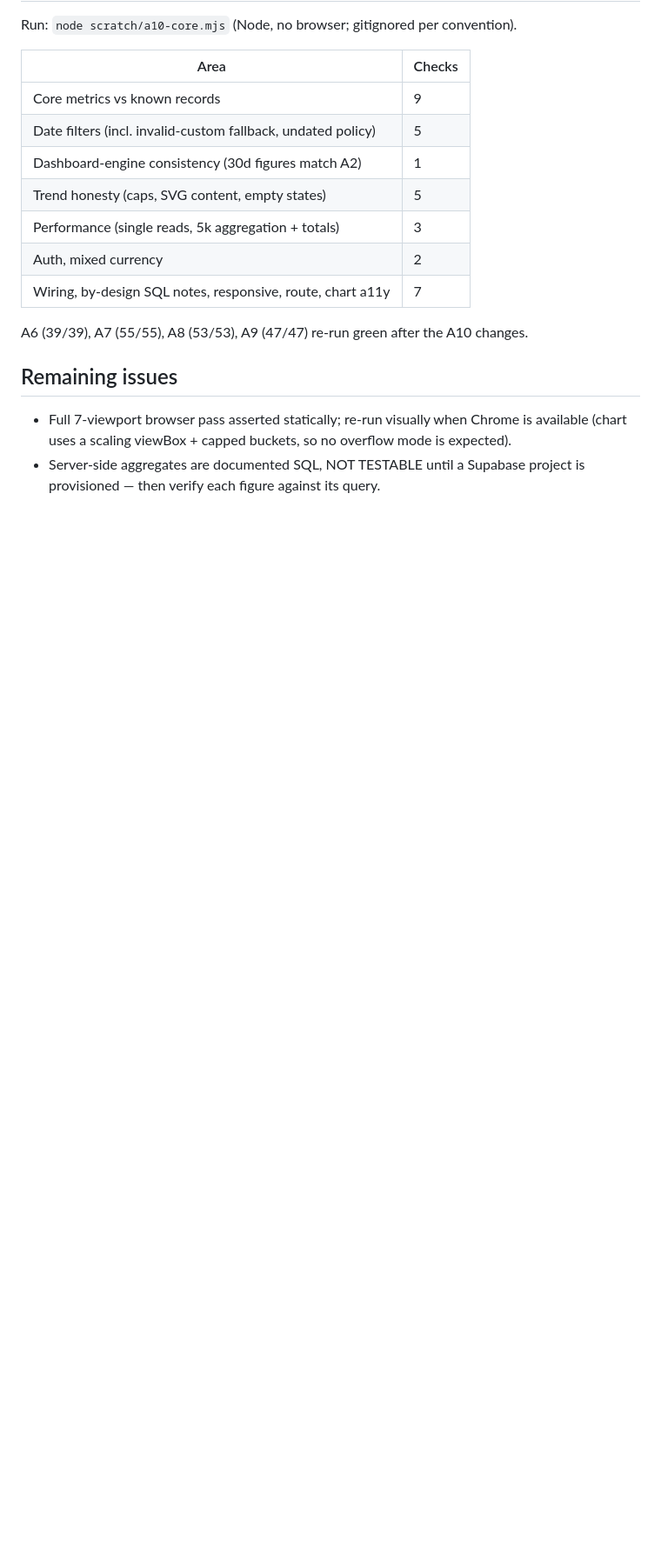
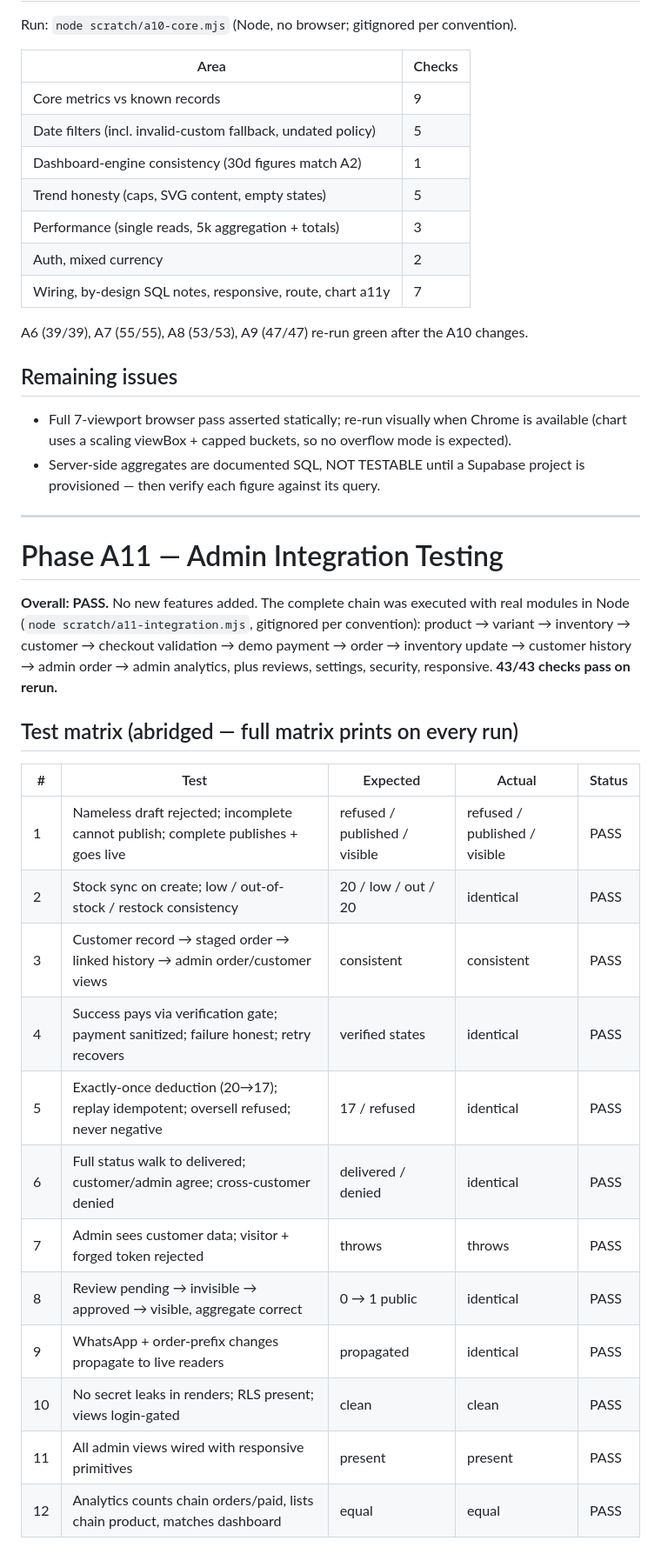
Before and after one commit to Prince-uxdesign/slimkyhair, a Markdown page: walkthrough.md, the part around one of its changes. Shown at 87% size. GitHub-like rendering; blank space fills up the shorter version.

Commit message:
docs(admin): A11 integration test report - full chain 43/43 PASS

```diff
--- a/walkthrough.md
+++ b/walkthrough.md
@@ -993,3 +993,32 @@ A6 (39/39), A7 (55/55), A8 (53/53), A9 (47/47) re-run green after the A10 change
   overflow mode is expected).
 - Server-side aggregates are documented SQL, NOT TESTABLE until a Supabase
   project is provisioned — then verify each figure against its query.
+
+---
+
+# Phase A11 — Admin Integration Testing
+
+**Overall: PASS.** No new features added. The complete chain was executed
+with real modules in Node (`node scratch/a11-integration.mjs`, gitignored
+per convention): product → variant → inventory → customer → checkout
+validation → demo payment → order → inventory update → customer history →
+admin order → admin analytics, plus reviews, settings, security, responsive.
+**43/43 checks pass on rerun.**
+
+## Test matrix (abridged — full matrix prints on every run)
+
+| # | Test | Expected | Actual | Status |
+|---|---|---|---|---|
+| 1 | Nameless draft rejected; incomplete cannot publish; complete publishes + goes live | refused / published / visible | refused / published / visible | PASS |
+| 2 | Stock sync on create; low / out-of-stock / restock consistency | 20 / low / out / 20 | identical | PASS |
+| 3 | Customer record → staged order → linked history → admin order/customer views | consistent | consistent | PASS |
+| 4 | Success pays via verification gate; payment sanitized; failure honest; retry recovers | verified states | identical | PASS |
+| 5 | Exactly-once deduction (20→17); replay idempotent; oversell refused; never negative | 17 / refused | identical | PASS |
+| 6 | Full status walk to delivered; customer/admin agree; cross-customer denied | delivered / denied | identical | PASS |
+| 7 | Admin sees customer data; visitor + forged token rejected | throws | throws | PASS |
+| 8 | Review pending → invisible → approved → visible, aggregate correct | 0 → 1 public | identical | PASS |
+| 9 | WhatsApp + order-prefix changes propagate to live readers | propagated | identical | PASS |
+| 10 | No secret leaks in renders; RLS present; views login-gated | clean | clean | PASS |
+| 11 | All admin views wired with responsive primitives | present | present | PASS |
+| 12 | Analytics counts chain orders/paid, lists chain product, matches dashboard | equal | equal | PASS |
+
```
Also changed, not shown: other parts of walkthrough.md (+29 -0 lines).
